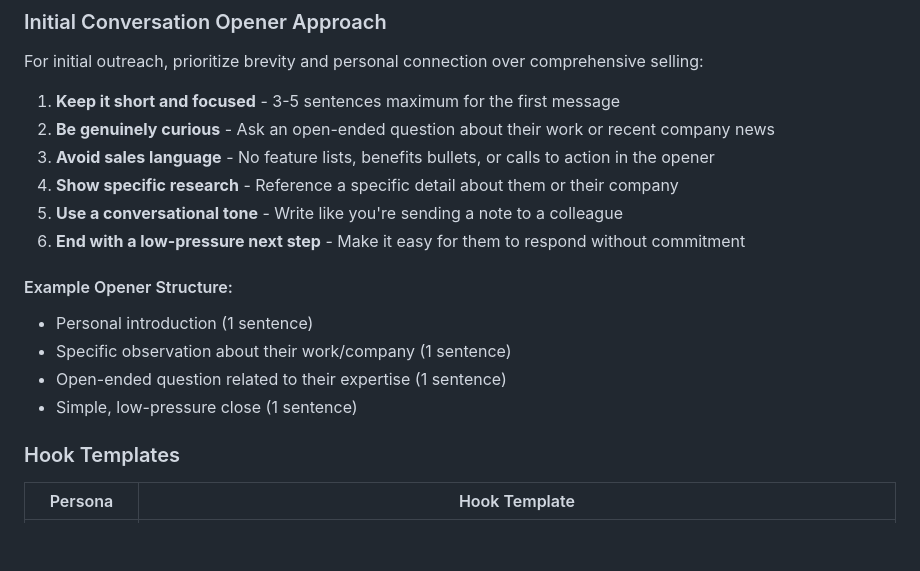
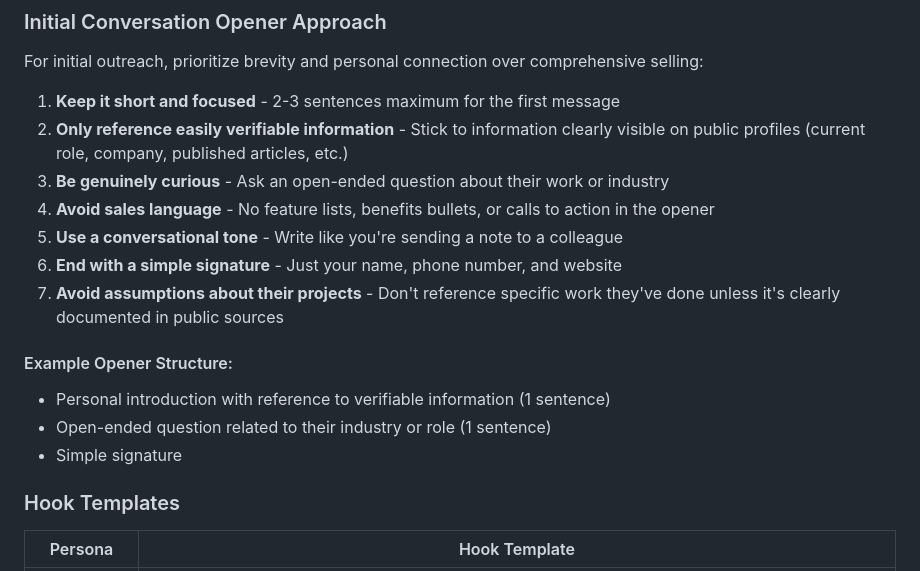
Before and after one commit to seandinwiddie/sdin.dev, a Markdown page: resources/outreach_styleguide.md, the part around the change. GitHub-like rendering; blank space fills up the shorter version.

```diff
--- a/resources/outreach_styleguide.md
+++ b/resources/outreach_styleguide.md
@@ -76,18 +76,18 @@ The first 1-2 sentences determine whether they'll read the rest. According to Ba
 
 For initial outreach, prioritize brevity and personal connection over comprehensive selling:
 
-1. **Keep it short and focused** - 3-5 sentences maximum for the first message
-2. **Be genuinely curious** - Ask an open-ended question about their work or recent company news
-3. **Avoid sales language** - No feature lists, benefits bullets, or calls to action in the opener
-4. **Show specific research** - Reference a specific detail about them or their company
+1. **Keep it short and focused** - 2-3 sentences maximum for the first message
+2. **Only reference easily verifiable information** - Stick to information clearly visible on public profiles (current role, company, published articles, etc.)
+3. **Be genuinely curious** - Ask an open-ended question about their work or industry
+4. **Avoid sales language** - No feature lists, benefits bullets, or calls to action in the opener
 5. **Use a conversational tone** - Write like you're sending a note to a colleague
-6. **End with a low-pressure next step** - Make it easy for them to respond without commitment
+6. **End with a simple signature** - Just your name, phone number, and website
+7. **Avoid assumptions about their projects** - Don't reference specific work they've done unless it's clearly documented in public sources
 
 #### Example Opener Structure:
-- Personal introduction (1 sentence)
-- Specific observation about their work/company (1 sentence)
-- Open-ended question related to their expertise (1 sentence)
-- Simple, low-pressure close (1 sentence)
+- Personal introduction with reference to verifiable information (1 sentence)
+- Open-ended question related to their industry or role (1 sentence)
+- Simple signature
 
 ### Hook Templates
 
```
